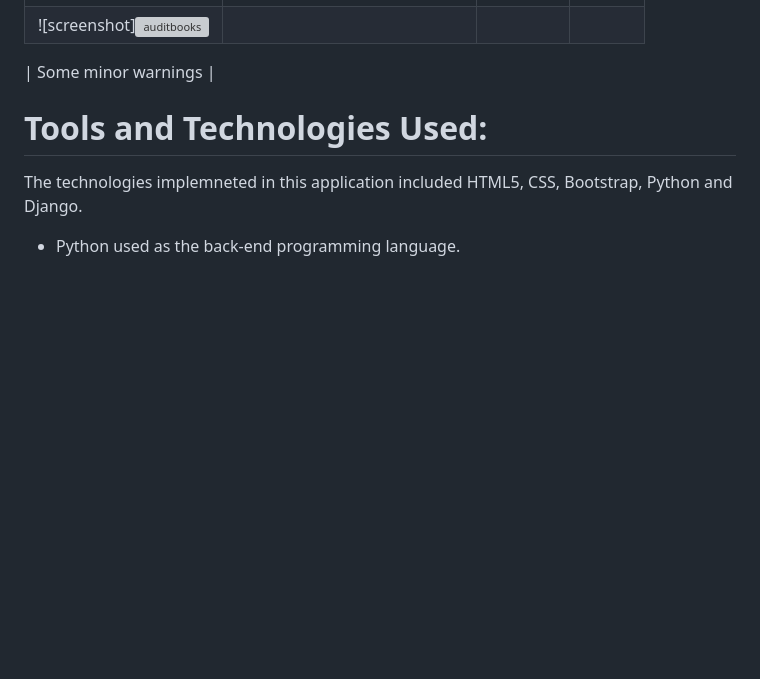
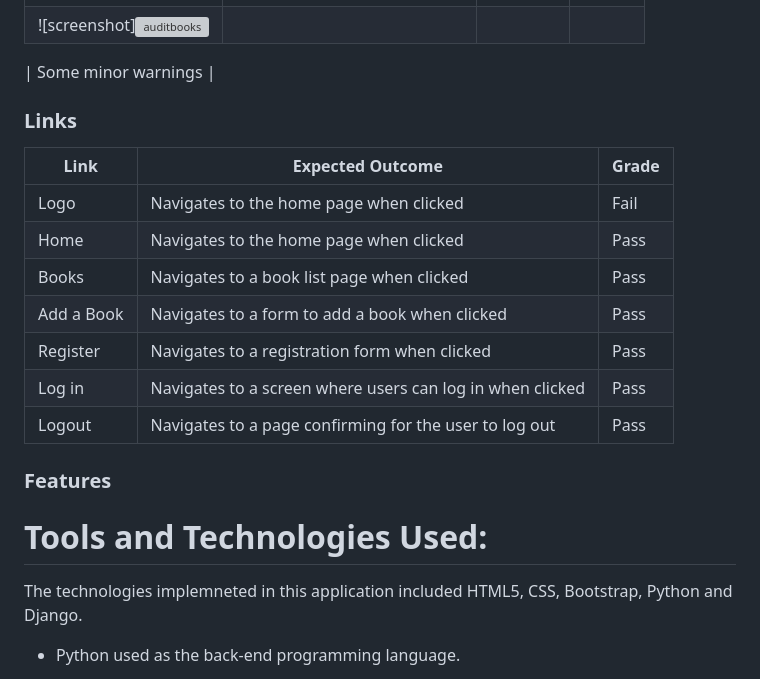
Before and after one commit to hiboibrahim/thebookbooth1, a Markdown page: README.md, the part around the change printed below. GitHub-like rendering; blank space fills up the shorter version; grey boxes are pictures that could not be loaded.

Commit message:
Add Links testing.

```diff
--- a/README.md
+++ b/README.md
@@ -269,6 +270,22 @@ I've tested my deployed project using the Lighthouse Audit tool to check for any
  | ![screenshot]![auditbooks](https://github.com/hiboibrahim/thebookbooth1/assets/144109298/b7e0479f-edfc-4161-be14-f7bd38795a7e)
 
  | Some minor warnings |
+
+### Links
+
+| Link | Expected Outcome | Grade |
+| ------- | ---------------- | ----- |
+| Logo | Navigates to the home page when clicked | Fail |
+| Home | Navigates to the home page when clicked | Pass |
+| Books | Navigates to a book list  page when clicked | Pass |
+| Add a Book | Navigates to a form to add a book when clicked | Pass |
+| Register | Navigates to a registration form when clicked | Pass |
+| Log in | Navigates to a screen where users can log in when clicked | Pass |
+| Logout | Navigates to a page confirming for the user to log out | Pass |
+
+### Features
+
+
 
 
 # Tools and Technologies Used:
```
Also changed, not shown: other parts of README.md (+8 -7 lines).
